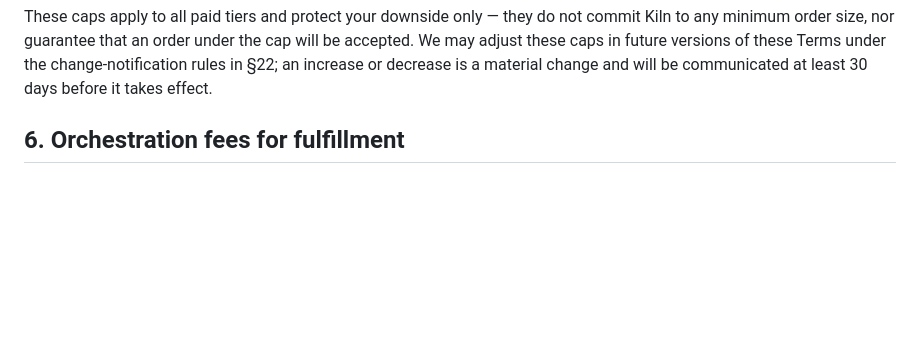
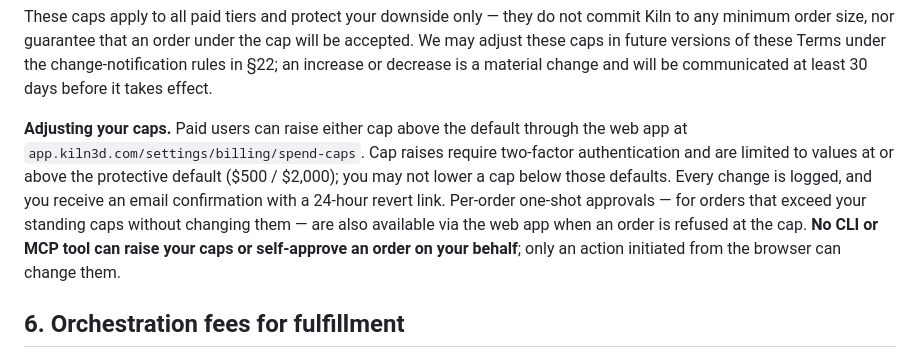
Before and after one commit to codeofaxel/Kiln, a Markdown page: TERMS.md, the part around one of its changes. Rendered like a GitHub page; blank space fills up the shorter version.

Commit message:
docs(terms): v2.4 — document user-configurable cap overrides
§5.8 picks up a new paragraph after the existing protective-cap
text spelling out the override surface: paid users can raise
either cap from /settings/billing/spend-caps in the web app, must
clear an AAL2 step-up to do so, can never lower below the
protective default, and get an email confirmation with a 24-hour
revert link on every change.

The paragraph also calls out the agent-shaped guarantee the
implementation upholds: NO CLI / MCP tool can raise caps or self-
approve an order on the user's behalf.  An attacker who
compromises an agent gets a refused order, never an unbounded
spend.

This pairs with the kiln-pro feature/spend-cap-overrides branch,
which adds the data layer (migration 036), the REST endpoints
(/api/billing/spend-caps/*), the proxy server's structured
SPEND_CAP_REACHED envelope (with approve_url), the email helper,
and the two web-app pages.

Co-Authored-By: Claude Opus 4.7 (1M context) <noreply@anthropic.com>

```diff
--- a/TERMS.md
+++ b/TERMS.md
@@ -245,6 +245,19 @@ adjust these caps in future versions of these Terms under the
 change-notification rules in §22; an increase or decrease is a
 material change and will be communicated at least 30 days before
 it takes effect.
+
+**Adjusting your caps.** Paid users can raise either cap above
+the default through the web app at
+`app.kiln3d.com/settings/billing/spend-caps`. Cap raises require
+two-factor authentication and are limited to values at or above
+the protective default ($500 / $2,000); you may not lower a cap
+below those defaults. Every change is logged, and you receive an
+email confirmation with a 24-hour revert link. Per-order one-shot
+approvals — for orders that exceed your standing caps without
+changing them — are also available via the web app when an order
+is refused at the cap. **No CLI or MCP tool can raise your caps
+or self-approve an order on your behalf**; only an action
+initiated from the browser can change them.
 
 ## 6. Orchestration fees for fulfillment
 
```
Also changed, not shown: other parts of TERMS.md (+1 -1 lines).
